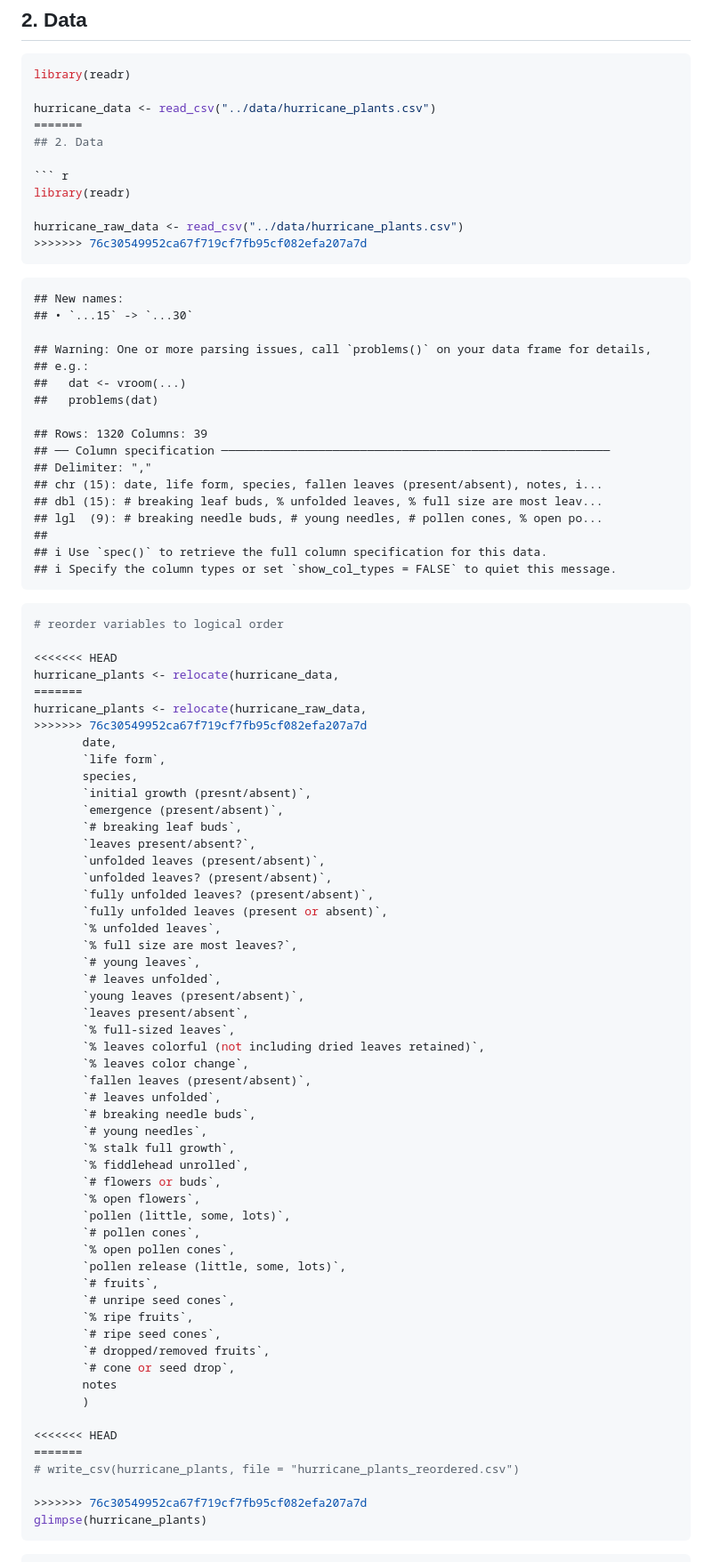
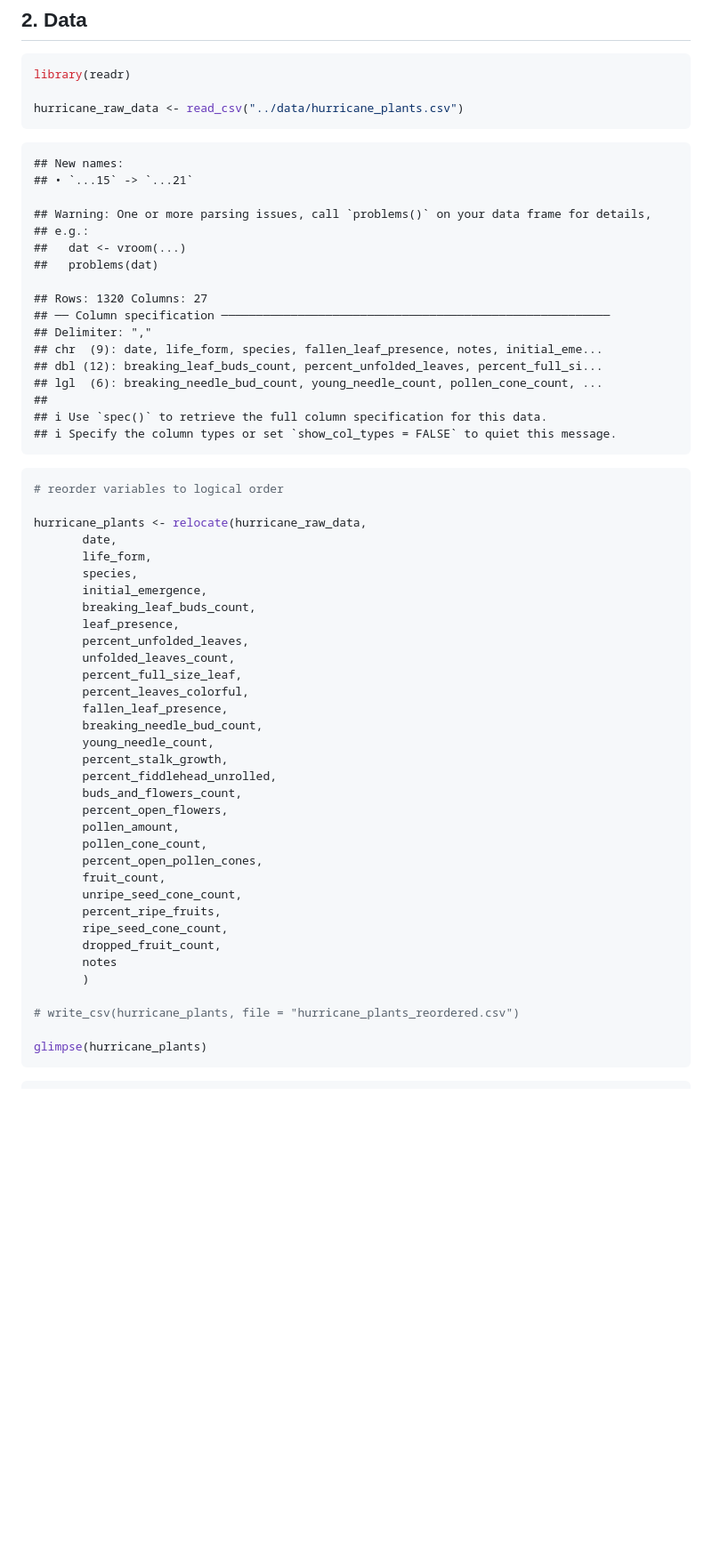
Before and after one commit to ES-1085/project-rat-bastards, a Markdown page: proposal/proposal.md, the part around the change printed below. Shown: that part at 89% size. Rendered like a GitHub page; blank space fills up the shorter version.

Commit message:
Load data with revised column names

````diff
--- a/proposal/proposal.md
+++ b/proposal/proposal.md
@@ -36,31 +35,23 @@ that does not).
 ``` r
 library(readr)
 
-hurricane_data <- read_csv("../data/hurricane_plants.csv")
-=======
-## 2. Data
-
-``` r
-library(readr)
-
 hurricane_raw_data <- read_csv("../data/hurricane_plants.csv")
->>>>>>> 76c30549952ca67f719cf7fb95cf082efa207a7d
 ```
 
     ## New names:
-    ## • `...15` -> `...30`
+    ## • `...15` -> `...21`
 
     ## Warning: One or more parsing issues, call `problems()` on your data frame for details,
     ## e.g.:
     ##   dat <- vroom(...)
     ##   problems(dat)
 
-    ## Rows: 1320 Columns: 39
+    ## Rows: 1320 Columns: 27
     ## ── Column specification ────────────────────────────────────────────────────────
     ## Delimiter: ","
-    ## chr (15): date, life form, species, fallen leaves (present/absent), notes, i...
-    ## dbl (15): # breaking leaf buds, % unfolded leaves, % full size are most leav...
-    ## lgl  (9): # breaking needle buds, # young needles, # pollen cones, % open po...
+    ## chr  (9): date, life_form, species, fallen_leaf_presence, notes, initial_eme...
+    ## dbl (12): breaking_leaf_buds_count, percent_unfolded_leaves, percent_full_si...
+    ## lgl  (6): breaking_needle_bud_count, young_needle_count, pollen_cone_count, ...
     ##
     ## ℹ Use `spec()` to retrieve the full column specification for this data.
     ## ℹ Specify the column types or set `show_col_types = FALSE` to quiet this message.
@@ -68,57 +59,37 @@ hurricane_raw_data <- read_csv("../data/hurricane_plants.csv")
 ``` r
 # reorder variables to logical order
 
-<<<<<<< HEAD
-hurricane_plants <- relocate(hurricane_data,
-=======
 hurricane_plants <- relocate(hurricane_raw_data,
->>>>>>> 76c30549952ca67f719cf7fb95cf082efa207a7d
        date,
-       `life form`,
+       life_form,
        species,
-       `initial growth (presnt/absent)`,
-       `emergence (present/absent)`,
-       `# breaking leaf buds`,
-       `leaves present/absent?`,
-       `unfolded leaves (present/absent)`,
-       `unfolded leaves? (present/absent)`,
-       `fully unfolded leaves? (present/absent)`,
-       `fully unfolded leaves (present or absent)`,
-       `% unfolded leaves`,
-       `% full size are most leaves?`,
-       `# young leaves`,
-       `# leaves unfolded`,
-       `young leaves (present/absent)`,
-       `leaves present/absent`,
-       `% full-sized leaves`,
-       `% leaves colorful (not including dried leaves retained)`,
-       `% leaves color change`,
-       `fallen leaves (present/absent)`,
-       `# leaves unfolded`,
-       `# breaking needle buds`,
-       `# young needles`,
-       `% stalk full growth`,
-       `% fiddlehead unrolled`,
-       `# flowers or buds`,
-       `% open flowers`,
-       `pollen (little, some, lots)`,
-       `# pollen cones`,
-       `% open pollen cones`,
-       `pollen release (little, some, lots)`,
-       `# fruits`,
-       `# unripe seed cones`,
-       `% ripe fruits`,
-       `# ripe seed cones`,
-       `# dropped/removed fruits`,
-       `# cone or seed drop`,
+       initial_emergence,
+       breaking_leaf_buds_count,
+       leaf_presence,
+       percent_unfolded_leaves,
+       unfolded_leaves_count,
+       percent_full_size_leaf,
+       percent_leaves_colorful,
+       fallen_leaf_presence,
+       breaking_needle_bud_count,
+       young_needle_count,
+       percent_stalk_growth,
+       percent_fiddlehead_unrolled,
+       buds_and_flowers_count,
+       percent_open_flowers,
+       pollen_amount,
+       pollen_cone_count,
+       percent_open_pollen_cones,
+       fruit_count,
+       unripe_seed_cone_count,
+       percent_ripe_fruits,
+       ripe_seed_cone_count,
+       dropped_fruit_count,
        notes
        )
 
-<<<<<<< HEAD
-=======
 # write_csv(hurricane_plants, file = "hurricane_plants_reordered.csv")
 
->>>>>>> 76c30549952ca67f719cf7fb95cf082efa207a7d
 glimpse(hurricane_plants)
 ```
 
````
Also changed, not shown: other parts of proposal/proposal.md (+28 -44 lines).
